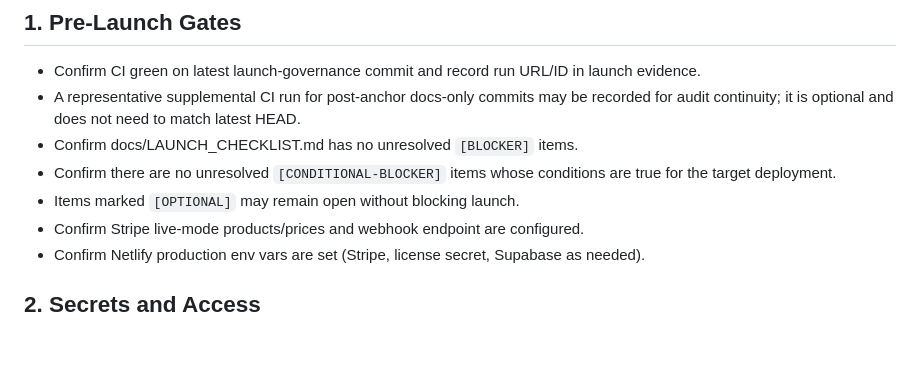
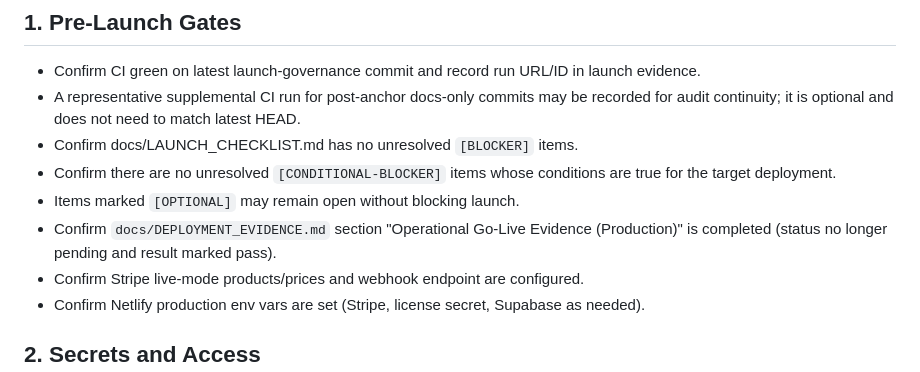
Before and after one commit to Chet526/clones, a Markdown page: docs/GO_LIVE_RUNBOOK.md, the part around the change. Drawn GitHub-style; blank space fills up the shorter version.

```diff
--- a/docs/GO_LIVE_RUNBOOK.md
+++ b/docs/GO_LIVE_RUNBOOK.md
@@ -6,6 +6,7 @@
 - Confirm docs/LAUNCH_CHECKLIST.md has no unresolved `[BLOCKER]` items.
 - Confirm there are no unresolved `[CONDITIONAL-BLOCKER]` items whose conditions are true for the target deployment.
 - Items marked `[OPTIONAL]` may remain open without blocking launch.
+- Confirm `docs/DEPLOYMENT_EVIDENCE.md` section "Operational Go-Live Evidence (Production)" is completed (status no longer pending and result marked pass).
 - Confirm Stripe live-mode products/prices and webhook endpoint are configured.
 - Confirm Netlify production env vars are set (Stripe, license secret, Supabase as needed).
 
```
Also changed, not shown: docs/DEPLOYMENT_EVIDENCE.md (+33 -8 lines), docs/LAUNCH_CHECKLIST.md (+7 -0 lines).
